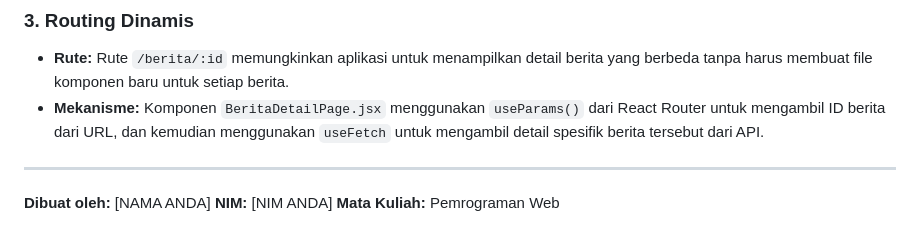
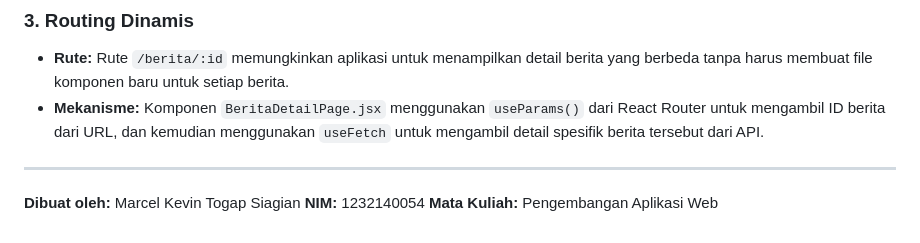
Before and after one commit to Arcel-S/pemrograman_web_itera_123140054, a Markdown page: Marcel Kevin Togap Siagian_123140054_Pertemuan3/README.md, the part around the change. GitHub-like rendering.

```diff
--- a/Marcel Kevin Togap Siagian_123140054_Pertemuan3/README.md
+++ b/Marcel Kevin Togap Siagian_123140054_Pertemuan3/README.md
@@ -81,6 +81,6 @@ Logika *data fetching* (`useState`, `useEffect`, *loading*, dan *error handling*
 
 ---
 
-**Dibuat oleh:** [NAMA ANDA]
-**NIM:** [NIM ANDA]
-**Mata Kuliah:** Pemrograman Web
+**Dibuat oleh:** Marcel Kevin Togap Siagian
+**NIM:** 1232140054
+**Mata Kuliah:** Pengembangan Aplikasi Web
```
